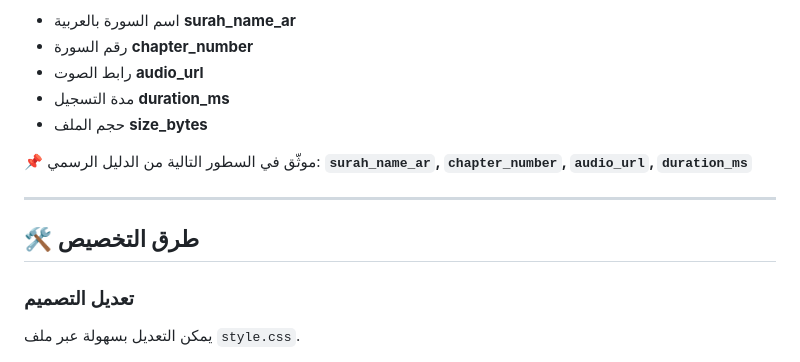
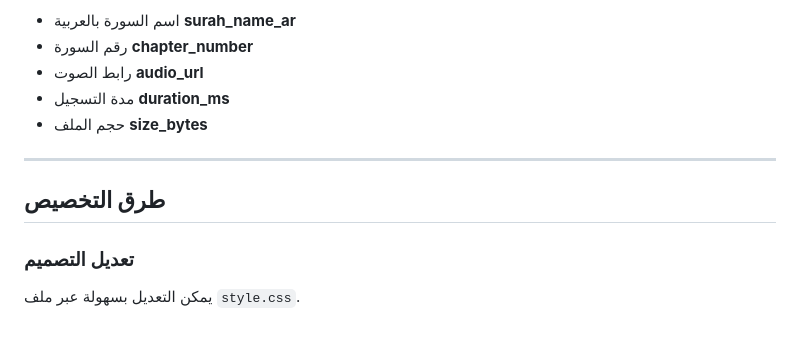
Before and after one commit to engsaleh/quran-radio, a Markdown page: readme.md, the part around the change. Drawn GitHub-style; blank space fills up the shorter version.

```diff
--- a/readme.md
+++ b/readme.md
@@ -109,12 +109,9 @@ GET /developers-api/recitations/{asset_id}/
 - مدة التسجيل **duration_ms**
 - حجم الملف **size_bytes**
 
-📌 موثّق في السطور التالية من الدليل الرسمي:
- **`surah_name_ar`, `chapter_number`, `audio_url`, `duration_ms`**
-
 _______________________
 
-## 🛠 **طرق التخصيص**
+## **طرق التخصيص**
 
 ###  تعديل التصميم
 
```
